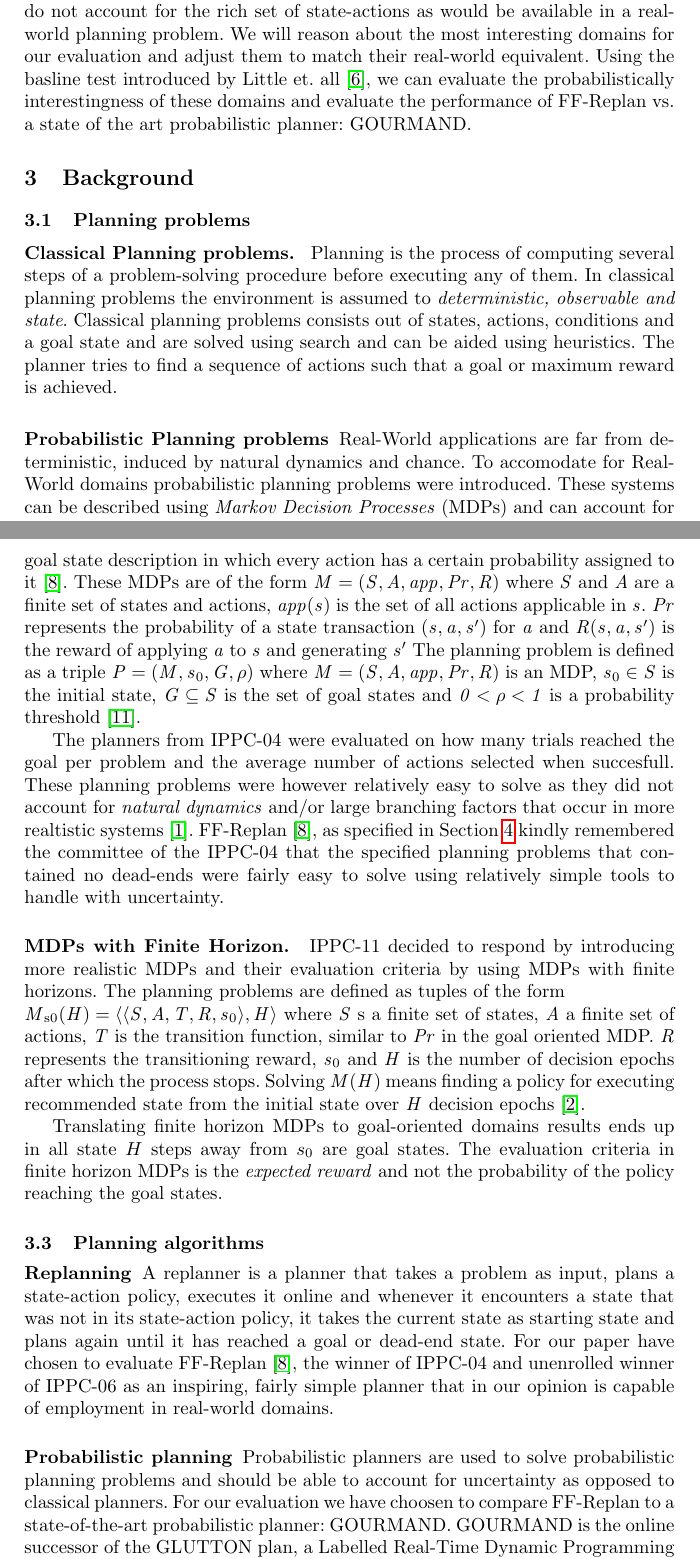
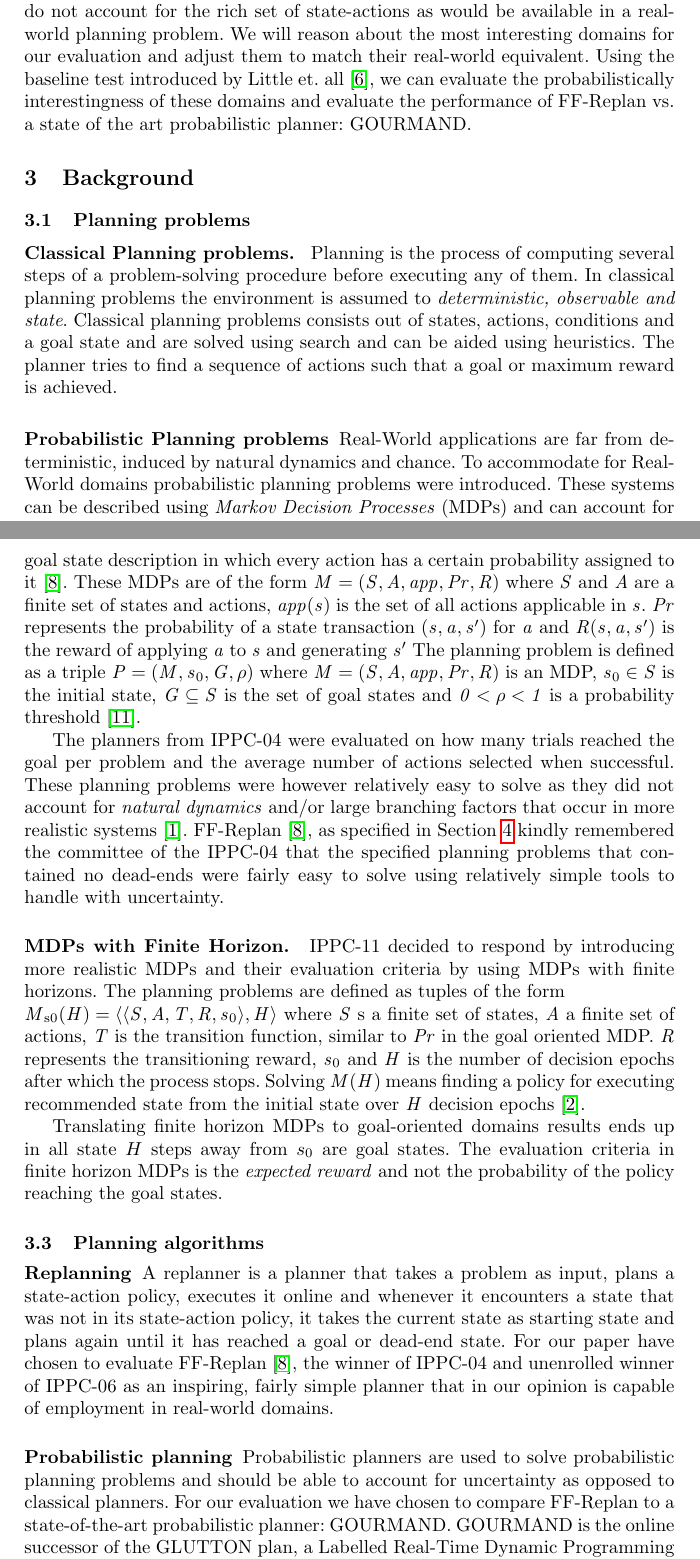
Before and after one commit to ImaraSpeek/SeminarAlgorithms, a LaTeX thesis (FinalPaper/paper.tex): two parts of pages 2 and 3 of 11, joined at a grey line, cut so that both start at the same text. Compiled offline with pdfLaTeX.

Commit message:
Spotted some more

```diff
--- a/FinalPaper/paper.tex
+++ b/FinalPaper/paper.tex
@@ -97,7 +97,7 @@ disguise and could be easily solved by FF-Replan.
 
 \section{Problem formulation}
 To evaluate FF-Replan and GOURMAND in a real world domain a finite horizon MDP is used to represent the realistic \emph{natural dynamics} such as external forces or forces of nature. These dynamics introduce large branching factors emphasizing the need for a planner to be scalable. To evaluate the model, the planner should also be sensitive to an expected reward maximization criterion.
-Current finite horizon MDP problems as introduced in IPPC-11 are simplified and therefor do not account for the rich set of state-actions as would be available in a real-world planning problem. We will reason about the most interesting domains for our evaluation and adjust them to match their real-world equivalent. Using the basline test introduced by Little et. all \cite{little2007probvsreplan}, we can evaluate the probabilistically interestingness of these domains and evaluate the performance of FF-Replan vs. a state of the art probabilistic planner: GOURMAND.
+Current finite horizon MDP problems as introduced in IPPC-11 are simplified and therefor do not account for the rich set of state-actions as would be available in a real-world planning problem. We will reason about the most interesting domains for our evaluation and adjust them to match their real-world equivalent. Using the baseline test introduced by Little et. all \cite{little2007probvsreplan}, we can evaluate the probabilistically interestingness of these domains and evaluate the performance of FF-Replan vs. a state of the art probabilistic planner: GOURMAND.
 
 
 
@@ -109,12 +109,12 @@ Current finite horizon MDP problems as introduced in IPPC-11 are simplified and
 \subsubsection{Classical Planning problems. } Planning is the process of computing several steps of a problem-solving procedure before executing any of them. In classical planning problems the environment is assumed to \emph{deterministic, observable and state}. Classical planning problems consists out of states, actions, conditions and a goal state and are solved using search and can be aided using heuristics. The planner tries to find a sequence of actions such that a goal or maximum reward is achieved.
 
 \subsubsection{Probabilistic Planning problems}
-Real-World applications are far from deterministic, induced by natural dynamics and chance. To accomodate for Real-World domains probabilistic planning problems were introduced.  These systems can be described using \emph{Markov Decision Processes} (MDPs) and can account for observable uncertainty. Probabilistic planning problems can be solved by evaluating iterations and creating policies to reach a goal state, either online or offline.
+Real-World applications are far from deterministic, induced by natural dynamics and chance. To accommodate for Real-World domains probabilistic planning problems were introduced.  These systems can be described using \emph{Markov Decision Processes} (MDPs) and can account for observable uncertainty. Probabilistic planning problems can be solved by evaluating iterations and creating policies to reach a goal state, either online or offline.
 
 \subsection{Problem domains}
 \subsubsection{Goal-oriented MDPs. }The problems in IPPC-04 were specified using the Planning Domain Description Language (PPDLL). PPDDL specifies a probabistic planning problem as a set of probabilistic action sets and an initial and goal state description in which every action has a certain probability assigned to it \cite{FFReplan}. These MDPs are of the form $\mathit{M = (S, A, app, Pr, R)}$ where $\mathit{S}$ and $\mathit{A}$ are a finite set of states and actions, $\mathit{app(s)}$ is the set of all actions applicable in $\mathit{s}$. $\mathit{Pr}$ represents the probability of a state transaction $\mathit{(s, a, s')}$ for $\mathit{a}$ and $\mathit{R(s, a, s')}$ is the reward of applying $\mathit{a}$ to $\mathit{s}$ and generating $\mathit{s'}$ The planning problem is defined as a triple $\mathit{P = (M, s\textsubscript{0}, G, \rho)}$ where $\mathit{M = (S, A, app, Pr, R)}$ is an MDP, $\mathit{s\textsubscript{0} \in S}$ is the initial state, $\mathit{G \subseteq S}$ is the set of goal states and $\mathit{0 < \rho < 1}$ is a probability threshold \cite{teichteil2010incremental}.
 
- The planners from IPPC-04 were evaluated on how many trials reached the goal per problem and the average number of actions selected when succesfull. These planning problems were however relatively easy to solve as they did not account for \emph{natural dynamics} and/or large branching factors that occur in more realtistic systems \cite{kolobov2012glutton}. FF-Replan \cite{FFReplan}, as specified in Section \ref{sec:planners} kindly remembered the committee of the IPPC-04 that the specified planning problems that contained no dead-ends were fairly easy to solve using relatively simple tools to handle with uncertainty.
+ The planners from IPPC-04 were evaluated on how many trials reached the goal per problem and the average number of actions selected when successful. These planning problems were however relatively easy to solve as they did not account for \emph{natural dynamics} and/or large branching factors that occur in more realistic systems \cite{kolobov2012glutton}. FF-Replan \cite{FFReplan}, as specified in Section \ref{sec:planners} kindly remembered the committee of the IPPC-04 that the specified planning problems that contained no dead-ends were fairly easy to solve using relatively simple tools to handle with uncertainty.
 
 \subsubsection{MDPs with Finite Horizon. }IPPC-11 decided to respond by introducing more realistic MDPs and their evaluation criteria by using MDPs with finite horizons. The planning problems are defined as tuples of the form \\ $\mathit{M\textsubscript{s0}(H) = \langle \langle S, A, T, R, s\textsubscript{0} \rangle , H \rangle }$ where $\mathit{S}$ s a finite set of states, $\mathit{A}$ a finite set of actions, $\mathit{T}$ is the transition function, similar to $\mathit{Pr}$ in the goal oriented MDP. $\mathit{R}$ represents the transitioning reward, $\mathit{s\textsubscript{0}}$ and $\mathit{H}$ is the number of decision epochs after which the process stops. Solving $\mathit{M(H)}$ means finding a policy for executing recommended state from the initial state over $\mathit{H}$ decision epochs \cite{kolobov2012gourmand}.
 
@@ -125,7 +125,7 @@ Translating finite horizon MDPs to goal-oriented domains results ends up in all
 A replanner is a planner that takes a problem as input, plans a state-action policy, executes it online and whenever it encounters a state that was not in its state-action policy, it takes the current state as starting state and plans again until it has reached a goal or dead-end state. For our paper have chosen to evaluate FF-Replan \cite{FFReplan}, the winner of IPPC-04 and unenrolled winner of IPPC-06 as an inspiring, fairly simple planner that in our opinion is capable of employment in real-world domains.
 
 \subsubsection{Probabilistic planning}
-Probabilistic planners are used to solve probabilistic planning problems and should be able to account for uncertainty as opposed to classical planners. For our evaluation we have choosen to compare FF-Replan to a state-of-the-art probabilistic planner: GOURMAND. GOURMAND is the online successor of the GLUTTON plan, a Labelled Real-Time Dynamic Programming (LRTDP) based planner and the runner up of IPPC-11.
+Probabilistic planners are used to solve probabilistic planning problems and should be able to account for uncertainty as opposed to classical planners. For our evaluation we have chosen to compare FF-Replan to a state-of-the-art probabilistic planner: GOURMAND. GOURMAND is the online successor of the GLUTTON plan, a Labelled Real-Time Dynamic Programming (LRTDP) based planner and the runner up of IPPC-11.
 
 \subsection{Probabilistic Interestingness}
 After IPPC-06, a baseline test for \emph{probabilistically interesting} planning domains was proposed by Little and Thi\'ebauw \cite{little2007probvsreplan}.  Problems that fail this test were deemed to be classical planning problems in disguise, favouring the use of replanners. A probabilistic planning problem is considered to be probabilistically interesting if and only if it has all the following structural properties \cite{little2007probvsreplan}:
```
